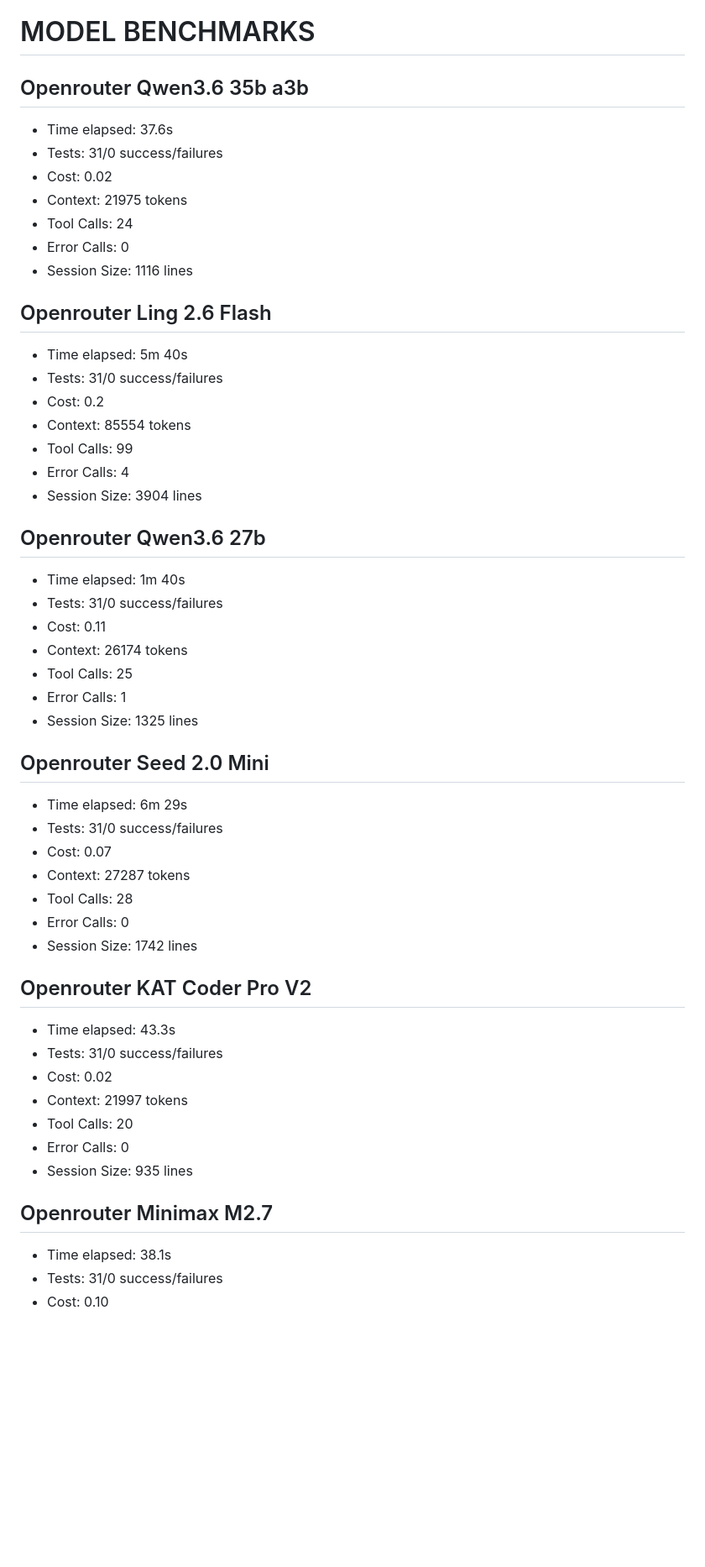
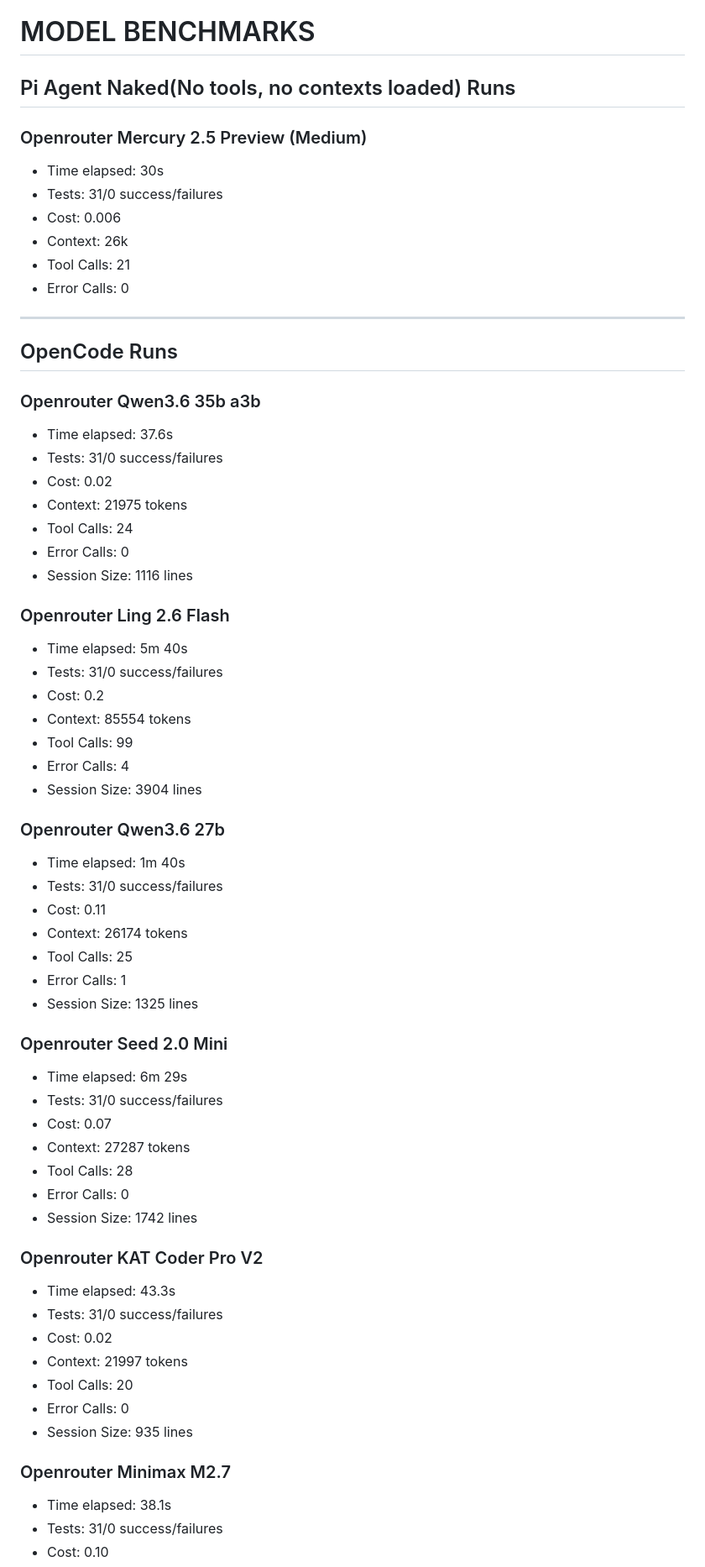
Before and after one commit to josevictorferreira/ai-workspace, a Markdown page: benchmarks/rails-inventory-system/RESULTS.md, the part around one of its changes. Shown at 84% size. Rendered like a GitHub page; blank space fills up the shorter version.

```diff
--- a/benchmarks/rails-inventory-system/RESULTS.md
+++ b/benchmarks/rails-inventory-system/RESULTS.md
@@ -1,6 +1,20 @@
 # MODEL BENCHMARKS
 
-## Openrouter Qwen3.6 35b a3b
+## Pi Agent Naked(No tools, no contexts loaded) Runs
+
+### Openrouter Mercury 2.5 Preview (Medium)
+- Time elapsed: 30s
+- Tests: 31/0 success/failures
+- Cost: 0.006
+- Context: 26k
+- Tool Calls: 21
+- Error Calls: 0
+
+---
+
+## OpenCode Runs
+
+### Openrouter Qwen3.6 35b a3b
 - Time elapsed: 37.6s
 - Tests: 31/0 success/failures
 - Cost: 0.02
@@ -9,7 +23,7 @@
 - Error Calls: 0
 - Session Size: 1116 lines
 
-## Openrouter Ling 2.6 Flash
+### Openrouter Ling 2.6 Flash
 - Time elapsed: 5m 40s
 - Tests: 31/0 success/failures
 - Cost: 0.2
@@ -18,7 +32,7 @@
 - Error Calls: 4
 - Session Size: 3904 lines
 
-## Openrouter Qwen3.6 27b
+### Openrouter Qwen3.6 27b
 - Time elapsed: 1m 40s
 - Tests: 31/0 success/failures
 - Cost: 0.11
@@ -27,7 +41,7 @@
 - Error Calls: 1
 - Session Size: 1325 lines
 
-## Openrouter Seed 2.0 Mini
+### Openrouter Seed 2.0 Mini
 - Time elapsed: 6m 29s
 - Tests: 31/0 success/failures
 - Cost: 0.07
@@ -36,7 +50,7 @@
 - Error Calls: 0
 - Session Size: 1742 lines
 
-## Openrouter KAT Coder Pro V2
+### Openrouter KAT Coder Pro V2
 - Time elapsed: 43.3s
 - Tests: 31/0 success/failures
 - Cost: 0.02
@@ -45,7 +59,7 @@
 - Error Calls: 0
 - Session Size: 935 lines
 
-## Openrouter Minimax M2.7
+### Openrouter Minimax M2.7
 - Time elapsed: 38.1s
 - Tests: 31/0 success/failures
 - Cost: 0.10
```
Also changed, not shown: other parts of benchmarks/rails-inventory-system/RESULTS.md (+67 -67 lines).
